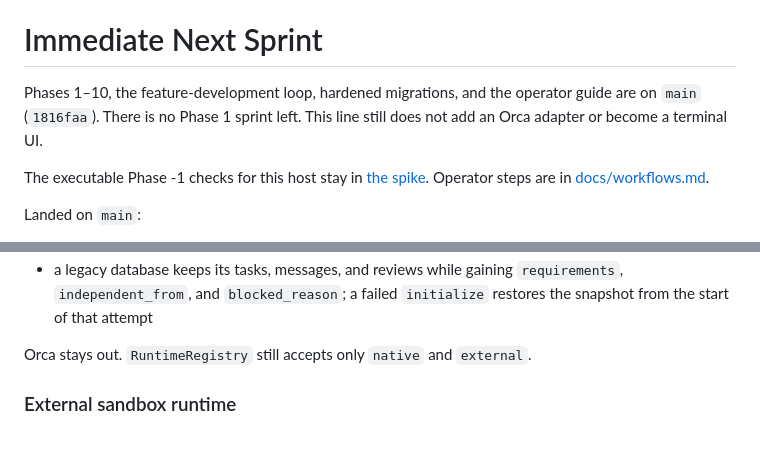
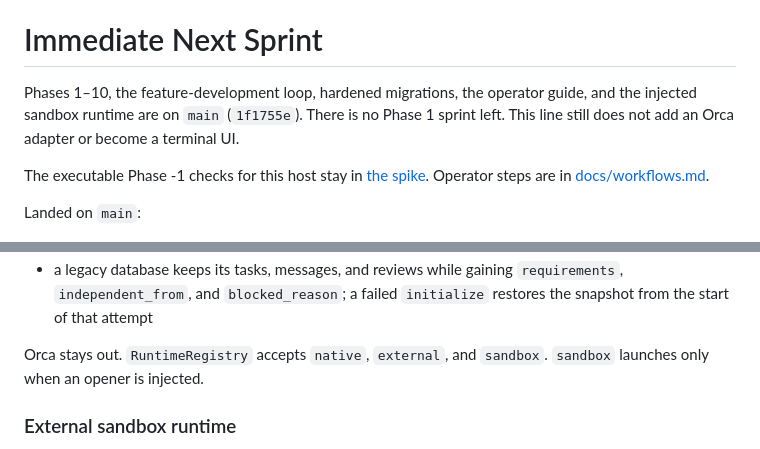
Before and after one commit to yasmanycastillo/agent-bus, a Markdown page: ROADMAP_V2.md, 2 parts joined by grey strips. Rendered like a GitHub page.

Commit message:
docs: record sandbox in the runtime registry
Immediate Next Sprint now says the registry accepts native, external, and sandbox. Sandbox still launches only when an opener is injected.

```diff
--- a/ROADMAP_V2.md
+++ b/ROADMAP_V2.md
@@ -677,9 +677,10 @@ Replace any one provider with another agent exposing the same capabilities witho
 
 # Immediate Next Sprint
 
-Phases 1–10, the feature-development loop, hardened migrations, and the
-operator guide are on `main` (`1816faa`). There is no Phase 1 sprint left.
-This line still does not add an Orca adapter or become a terminal UI.
+Phases 1–10, the feature-development loop, hardened migrations, the
+operator guide, and the injected sandbox runtime are on `main` (`1f1755e`).
+There is no Phase 1 sprint left. This line still does not add an Orca adapter
+or become a terminal UI.
 
 The executable Phase -1 checks for this host stay in
 [the spike](docs/spikes/2026-09-23-phase-minus-one.md). Operator steps are in
@@ -703,7 +704,8 @@ Landed on `main`:
 - a native agent reaches `done` on that same definition (`tests/integration/test_workflow_native.py`): `advance` leaves the attempt started, and the worker marks discovery, design, and implementation `done`
 - a legacy database keeps its tasks, messages, and reviews while gaining `requirements`, `independent_from`, and `blocked_reason`; a failed `initialize` restores the snapshot from the start of that attempt
 
-Orca stays out. `RuntimeRegistry` still accepts only `native` and `external`.
+Orca stays out. `RuntimeRegistry` accepts `native`, `external`, and `sandbox`.
+`sandbox` launches only when an opener is injected.
 
 ### External sandbox runtime
 
```
